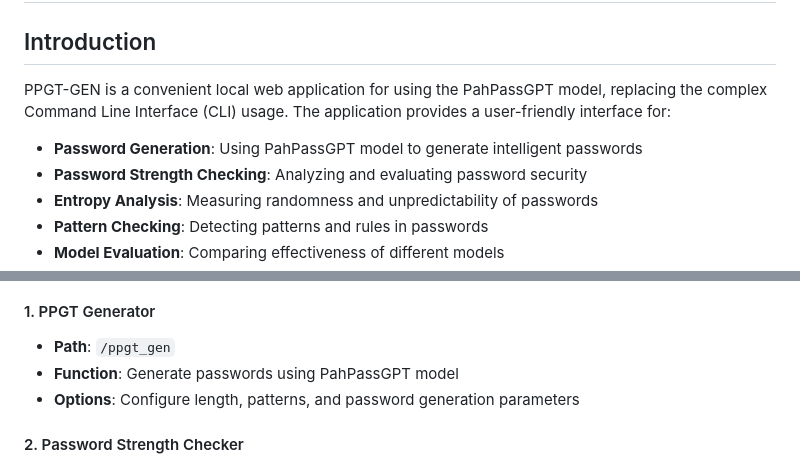
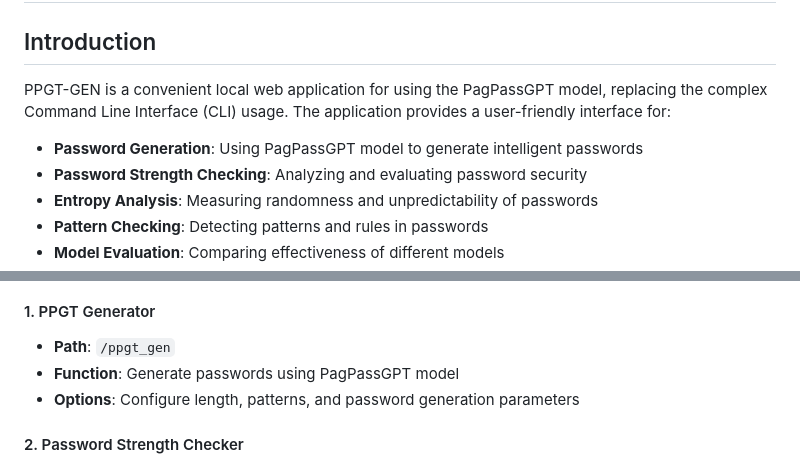
Before and after one commit to WanThinnn/PPGT-GEN, a Markdown page: README.md, 2 parts joined by grey strips. Rendered like a GitHub page.

```diff
--- a/README.md
+++ b/README.md
@@ -2,9 +2,9 @@
 
 ## Introduction
 
-PPGT-GEN is a convenient local web application for using the PahPassGPT model, replacing the complex Command Line Interface (CLI) usage. The application provides a user-friendly interface for:
+PPGT-GEN is a convenient local web application for using the PagPassGPT model, replacing the complex Command Line Interface (CLI) usage. The application provides a user-friendly interface for:
 
-- **Password Generation**: Using PahPassGPT model to generate intelligent passwords
+- **Password Generation**: Using PagPassGPT model to generate intelligent passwords
 - **Password Strength Checking**: Analyzing and evaluating password security
 - **Entropy Analysis**: Measuring randomness and unpredictability of passwords
 - **Pattern Checking**: Detecting patterns and rules in passwords
@@ -101,7 +101,7 @@ The application will run at: `http://localhost:5000`
 
 #### 1. PPGT Generator
 - **Path**: `/ppgt_gen`
-- **Function**: Generate passwords using PahPassGPT model
+- **Function**: Generate passwords using PagPassGPT model
 - **Options**: Configure length, patterns, and password generation parameters
 
 #### 2. Password Strength Checker
```
